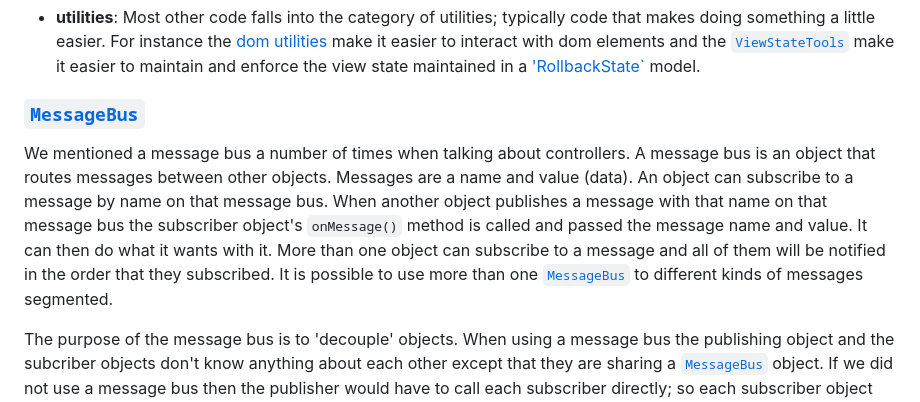
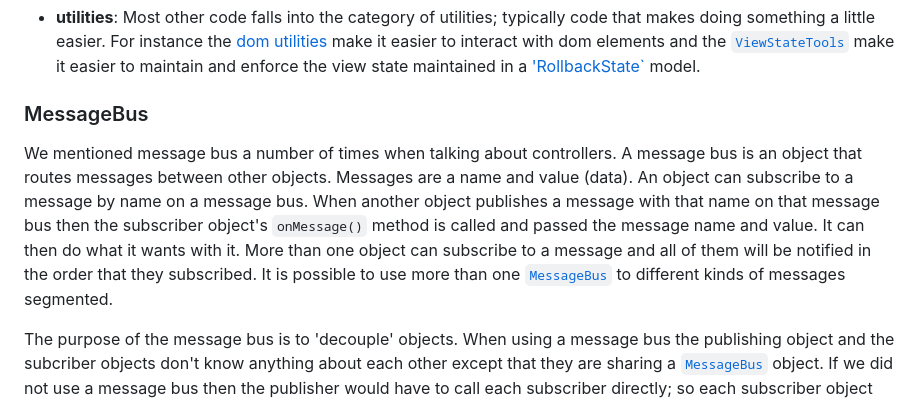
Before and after one commit to Ezward/Esp32CameraRover2, a Markdown page: docs/web_client.md, the part around the change. GitHub-like rendering.

Commit message:
minor formatting

```diff
--- a/docs/web_client.md
+++ b/docs/web_client.md
@@ -208,8 +208,8 @@ The kinds of objects/functionality implemented in the JavaScript code fall into
 
 - **utilities**: Most other code falls into the category of utilities; typically code that makes doing something a little easier.  For instance the [dom utilities](../client/js/utilities/dom_utilities.js) make it easier to interact with dom elements and the [`ViewStateTools`](../client/js/view/view_state_tools.js) make it easier to maintain and enforce the view state maintained in a ['RollbackState`](../client/js/utilities/rollback_state.js) model.
 
-### [`MessageBus`](../client/js/utilities/message_bus.js)
-We mentioned a message bus a number of times when talking about controllers.  A message bus is an object that routes messages between other objects.  Messages are a name and value (data).  An object can subscribe to a message by name on that message bus.  When another object publishes a message with that name on that message bus the subscriber object's `onMessage()` method is called and passed the message name and value.  It can then do what it wants with it.  More than one object can subscribe to a message and all of them will be notified in the order that they subscribed.  It is possible to use more than one [`MessageBus`](../client/js/utilities/message_bus.js) to different kinds of messages segmented.
+### MessageBus
+We mentioned message bus a number of times when talking about controllers.  A message bus is an object that routes messages between other objects.  Messages are a name and value (data).  An object can subscribe to a message by name on a message bus.  When another object publishes a message with that name on that message bus then the subscriber object's `onMessage()` method is called and passed the message name and value.  It can then do what it wants with it.  More than one object can subscribe to a message and all of them will be notified in the order that they subscribed.  It is possible to use more than one [`MessageBus`](../client/js/utilities/message_bus.js) to different kinds of messages segmented.
 
 The purpose of the message bus is to 'decouple' objects.  When using a message bus the publishing object and the subcriber objects don't know anything about each other except that they are sharing a [`MessageBus`](../client/js/utilities/message_bus.js) object. If we did not use a message bus then the publisher would have to call each subscriber directly; so each subscriber object would have to be passed to the publishing object as a dependency, perhaps through the constructor.  This would tightly fix these relationships.  If another object needed that data then the publisher would have to be modified to use it as a dependency.  This makes the code rigid and difficult to maintain.
 
```
